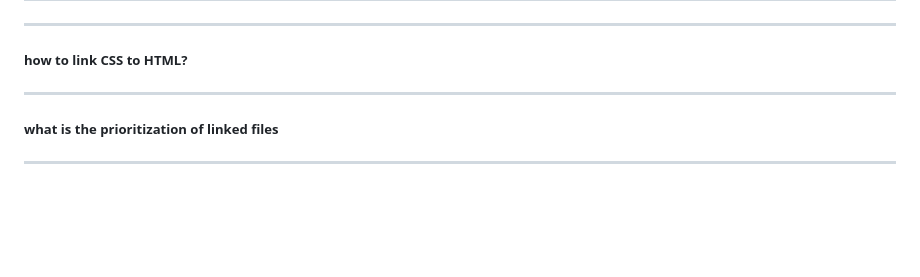
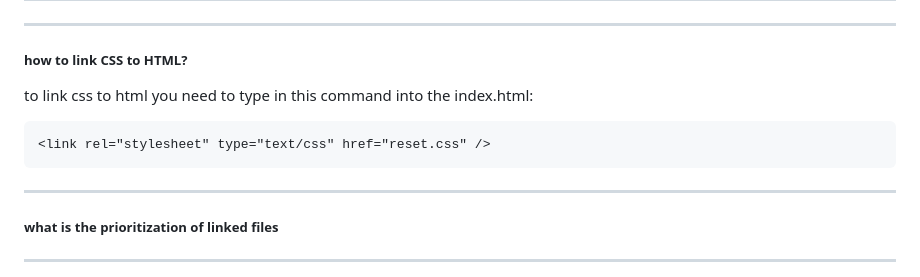
Before and after one commit to ghunanyan/project-1, a Markdown page: README.md, the part around the change. Rendered like a GitHub page; blank space fills up the shorter version.

Commit message:
tried something in css

````diff
--- a/README.md
+++ b/README.md
@@ -81,7 +81,10 @@ meta , link , title , style , script , noscript , and base
 ---
 
 ##### how to link CSS to HTML?
-
+to link css to html you need to type in this command into the index.html:
+```html
+<link rel="stylesheet" type="text/css" href="reset.css" />
+```
 ---
 
 ##### what is the prioritization of linked files
````
